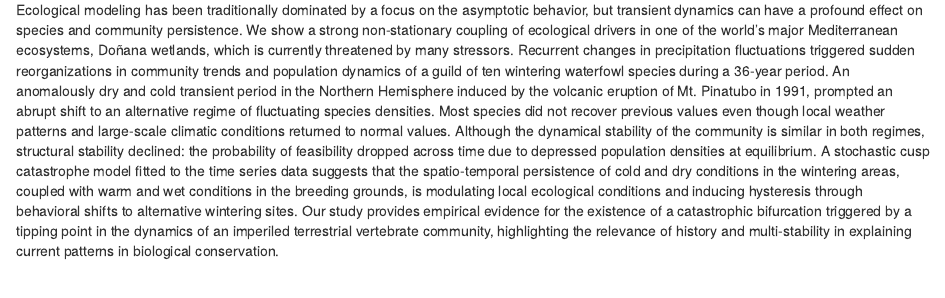
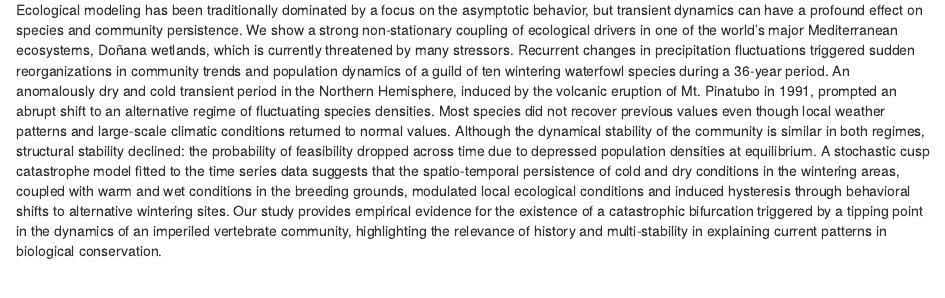
Before and after one commit to palmaraz/GuadalShiftR, an R Markdown document (analysis/index.Rmd): the page in a window 1100 px wide, from 330 px down. Rendered offline with R 4.5, knitr and Pandoc, with nearby package versions; drawn as R Markdown's standard HTML page in place of the format the file asks for.

Commit message:
Start my new project

```diff
--- a/analysis/index.Rmd
+++ b/analysis/index.Rmd
@@ -20,7 +20,7 @@ editor_options:
 
 <br />
 
-Ecological modeling has been traditionally dominated by a focus on the asymptotic behavior, but transient dynamics can have a profound effect on species and community persistence. We show a strong non-stationary coupling of ecological drivers in one of the world's major Mediterranean ecosystems, Doñana wetlands, which is currently threatened by many stressors. Recurrent changes in precipitation fluctuations triggered sudden reorganizations in community trends and population dynamics of a guild of ten wintering waterfowl species during a 36-year period. An anomalously dry and cold transient period in the Northern Hemisphere induced by the volcanic eruption of Mt. Pinatubo in 1991, prompted an abrupt shift to an alternative regime of fluctuating species densities. Most species did not recover previous values even though local weather patterns and large-scale climatic conditions returned to normal values. Although the dynamical stability of the community is similar in both regimes, structural stability declined: the probability of feasibility dropped across time due to depressed population densities at equilibrium. A stochastic cusp catastrophe model fitted to the time series data suggests that the spatio-temporal persistence of cold and dry conditions in the wintering areas, coupled with warm and wet conditions in the breeding grounds, is modulating local ecological conditions and inducing hysteresis through behavioral shifts to alternative wintering sites. Our study provides empirical evidence for the existence of a catastrophic bifurcation triggered by a tipping point in the dynamics of an imperiled terrestrial vertebrate community, highlighting the relevance of history and multi-stability in explaining current patterns in biological conservation.
+Ecological modeling has been traditionally dominated by a focus on the asymptotic behavior, but transient dynamics can have a profound effect on species and community persistence. We show a strong non-stationary coupling of ecological drivers in one of the world's major Mediterranean ecosystems, Doñana wetlands, which is currently threatened by many stressors. Recurrent changes in precipitation fluctuations triggered sudden reorganizations in community trends and population dynamics of a guild of ten wintering waterfowl species during a 36-year period. An anomalously dry and cold transient period in the Northern Hemisphere, induced by the volcanic eruption of Mt. Pinatubo in 1991, prompted an abrupt shift to an alternative regime of fluctuating species densities. Most species did not recover previous values even though local weather patterns and large-scale climatic conditions returned to normal values. Although the dynamical stability of the community is similar in both regimes, structural stability declined: the probability of feasibility dropped across time due to depressed population densities at equilibrium. A stochastic cusp catastrophe model fitted to the time series data suggests that the spatio-temporal persistence of cold and dry conditions in the wintering areas, coupled with warm and wet conditions in the breeding grounds, modulated local ecological conditions and induced hysteresis through behavioral shifts to alternative wintering sites. Our study provides empirical evidence for the existence of a catastrophic bifurcation triggered by a tipping point in the dynamics of an imperiled vertebrate community, highlighting the relevance of history and multi-stability in explaining current patterns in biological conservation.
 
 <br />
 
```
